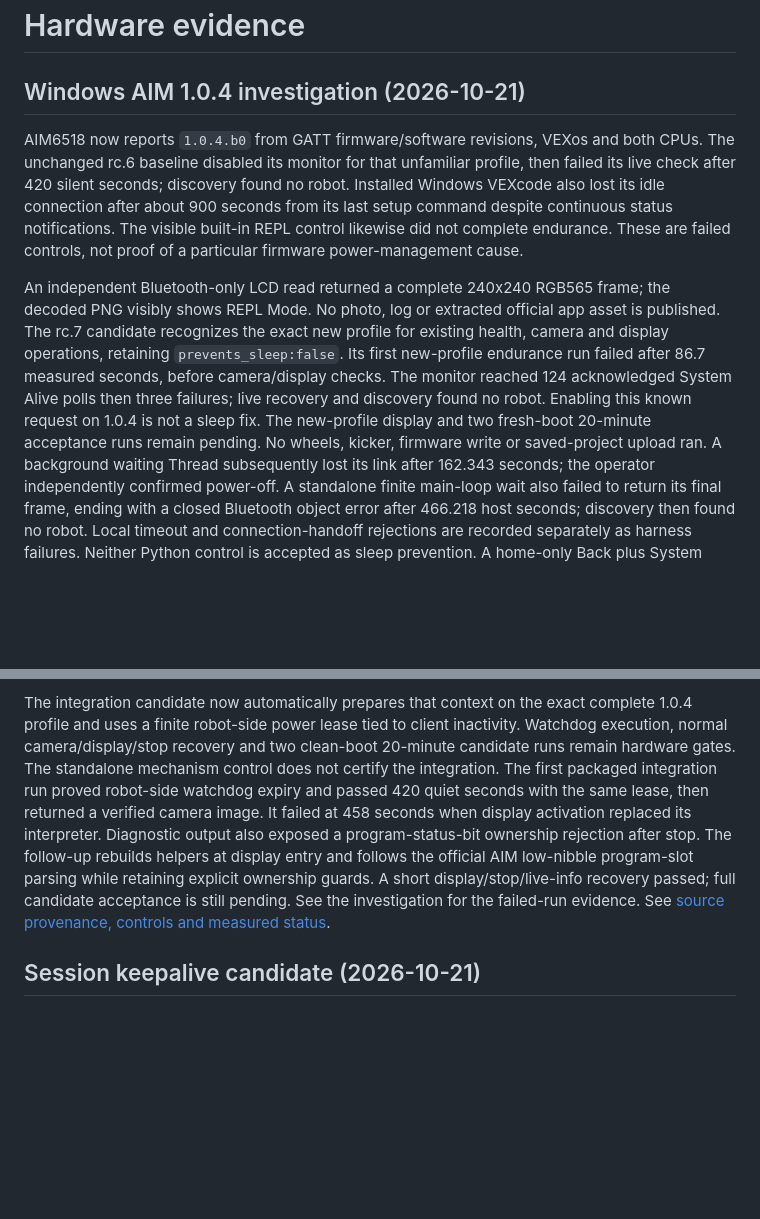
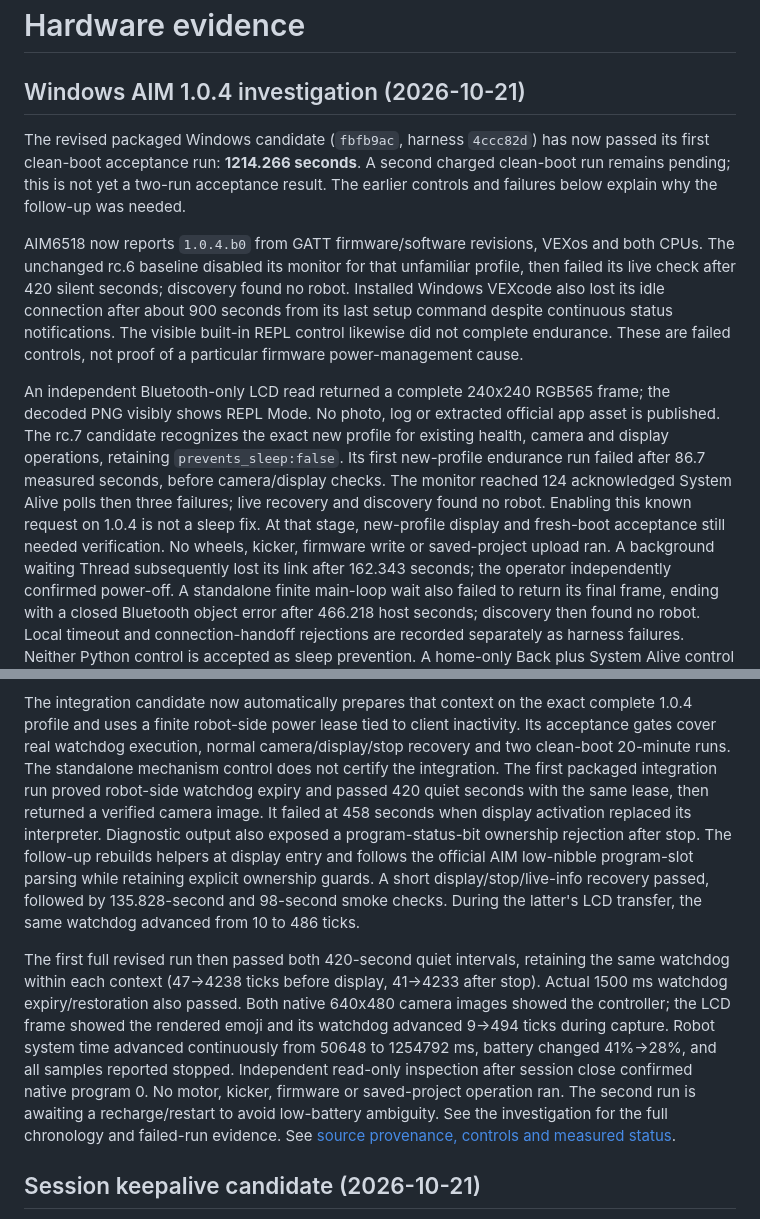
Before and after one commit to Tingsters/vexaim-cli, a Markdown page: docs/hardware-notes.md, 2 parts joined by grey strips. Rendered like a GitHub page; blank space fills up the shorter version.

Commit message:
Record first complete packaged power-lease acceptance and verified cleanup

```diff
--- a/docs/hardware-notes.md
+++ b/docs/hardware-notes.md
@@ -1,6 +1,11 @@
 # Hardware evidence
 
 ## Windows AIM 1.0.4 investigation (2026-10-21)
+
+The revised packaged Windows candidate (`fbfb9ac`, harness `4ccc82d`) has now
+passed its first clean-boot acceptance run: **1214.266 seconds**. A second charged
+clean-boot run remains pending; this is not yet a two-run acceptance result.
+The earlier controls and failures below explain why the follow-up was needed.
 
 AIM6518 now reports `1.0.4.b0` from GATT firmware/software revisions, VEXos and
 both CPUs. The unchanged rc.6 baseline disabled its monitor for that unfamiliar
@@ -17,8 +22,8 @@ existing health, camera and display operations, retaining `prevents_sleep:false`
 Its first new-profile endurance run failed after 86.7 measured seconds, before
 camera/display checks. The monitor reached 124 acknowledged System Alive polls
 then three failures; live recovery and discovery found no robot. Enabling this
-known request on 1.0.4 is not a sleep fix. The new-profile display and two
-fresh-boot 20-minute acceptance runs remain pending. No wheels, kicker, firmware
+known request on 1.0.4 is not a sleep fix. At that stage, new-profile display and
+fresh-boot acceptance still needed verification. No wheels, kicker, firmware
 write or saved-project upload ran.
 A background waiting Thread subsequently lost its link after 162.343 seconds;
 the operator independently confirmed power-off. A standalone finite main-loop
@@ -54,8 +59,8 @@ candidate passes are still pending.
 
 The integration candidate now automatically prepares that context on the exact
 complete 1.0.4 profile and uses a finite robot-side power lease tied to client
-inactivity. Watchdog execution, normal camera/display/stop recovery and two
-clean-boot 20-minute candidate runs remain hardware gates. The standalone
+inactivity. Its acceptance gates cover real watchdog execution, normal
+camera/display/stop recovery and two clean-boot 20-minute runs. The standalone
 mechanism control does not certify the integration.
 The first packaged integration run proved robot-side watchdog expiry and passed
 420 quiet seconds with the same lease, then returned a verified camera image.
@@ -63,8 +68,20 @@ It failed at 458 seconds when display activation replaced its interpreter.
 Diagnostic output also exposed a program-status-bit ownership rejection after
 stop. The follow-up rebuilds helpers at display entry and follows the official
 AIM low-nibble program-slot parsing while retaining explicit ownership guards.
-A short display/stop/live-info recovery passed; full candidate acceptance is
-still pending. See the investigation for the failed-run evidence.
+A short display/stop/live-info recovery passed, followed by 135.828-second and
+98-second smoke checks. During the latter's LCD transfer, the same watchdog
+advanced from 10 to 486 ticks.
+
+The first full revised run then passed both 420-second quiet intervals, retaining
+the same watchdog within each context (47→4238 ticks before display, 41→4233
+after stop). Actual 1500 ms watchdog expiry/restoration also passed. Both native
+640x480 camera images showed the controller; the LCD frame showed the rendered
+emoji and its watchdog advanced 9→494 ticks during capture. Robot system time
+advanced continuously from 50648 to 1254792 ms, battery changed 41%→28%, and all
+samples reported stopped. Independent read-only inspection after session close
+confirmed native program 0. No motor, kicker, firmware or saved-project operation
+ran. The second run is awaiting a recharge/restart to avoid low-battery ambiguity.
+See the investigation for the full chronology and failed-run evidence.
 See [source provenance, controls and measured status](firmware-1.0.4-investigation.md).
 
 ## Session keepalive candidate (2026-10-21)
```
Also changed, not shown: docs/firmware-1.0.4-investigation.md (+15 -1 lines).
